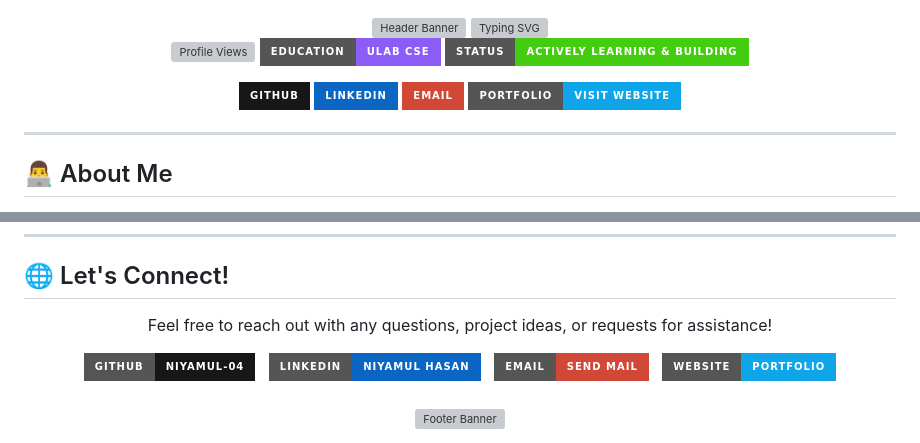
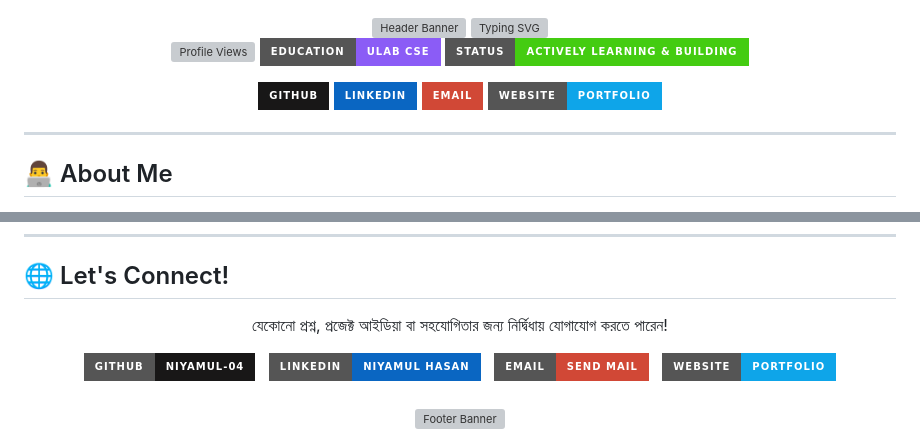
Before and after one commit to Niyamul-04/Niyamul-04, a Markdown page: README.md, 2 parts joined by grey strips. GitHub-like rendering; badges without logos; grey boxes are pictures that could not be loaded.

Commit message:
Fix layout alignment, remove broken trophy card, and refine badges

```diff
--- a/README.md
+++ b/README.md
@@ -29,7 +29,7 @@
       <img src="https://img.shields.io/badge/Email-D14836?style=for-the-badge&logo=gmail&logoColor=white" alt="Email" />
     </a>
     <a href="https://niyamulhasan.netlify.app" target="_blank">
-      <img src="https://img.shields.io/badge/Portfolio-Visit%20Website-0ea5e9?style=for-the-badge&logo=googlechrome&logoColor=white" alt="Portfolio" />
+      <img src="https://img.shields.io/badge/Website-Portfolio-0ea5e9?style=for-the-badge&logo=netlify&logoColor=white" alt="Portfolio" />
     </a>
   </p>
 
@@ -135,7 +138,7 @@
 ## 🌐 Let's Connect!
 
 <div align="center">
- <p>Feel free to reach out with any questions, project ideas, or requests for assistance!</p>
+  <p>যেকোনো প্রশ্ন, প্রজেক্ট আইডিয়া বা সহযোগিতার জন্য নির্দ্বিধায় যোগাযোগ করতে পারেন!</p>
 
   <a href="https://github.com/Niyamul-04" target="_blank">
     <img src="https://img.shields.io/badge/GitHub-Niyamul--04-181717?style=for-the-badge&logo=github&logoColor=white" alt="GitHub" />
```
Also changed, not shown: other parts of README.md (+42 -39 lines).
